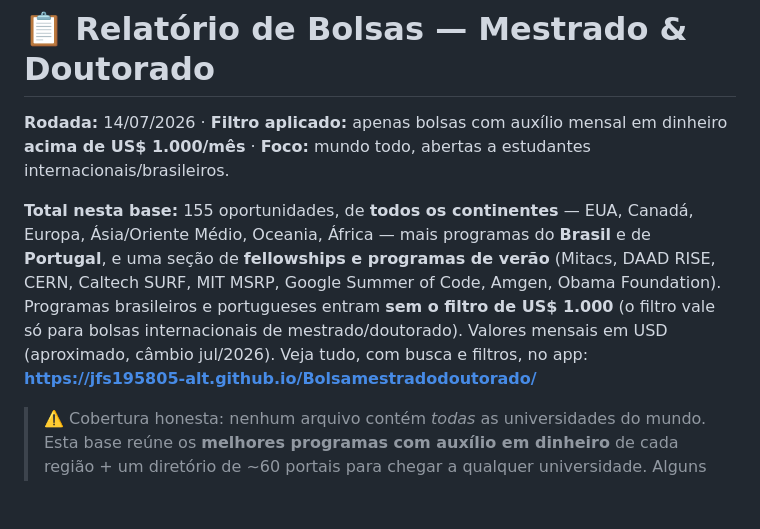
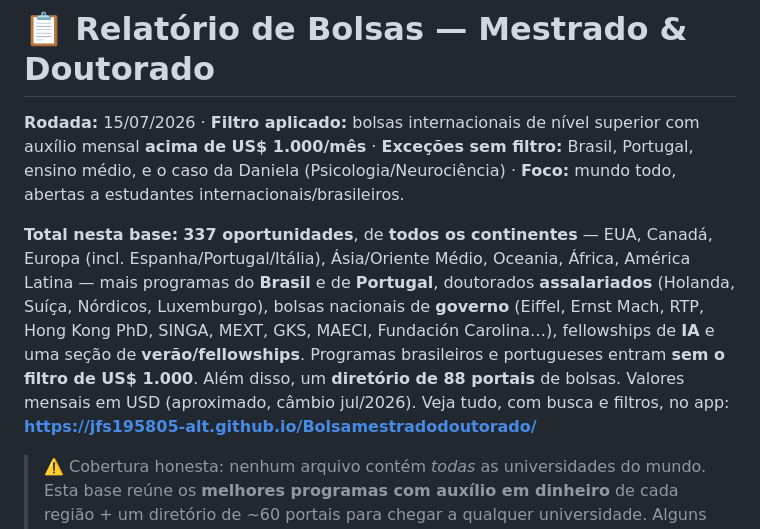
Before and after one commit to jfs195805-alt/Bolsamestradodoutorado, a Markdown page: RELATORIO.md, the part around the change. Drawn GitHub-style; blank space fills up the shorter version.

Commit message:
RELATORIO: atualiza total para 337 bolsas + 88 portais, exceções de filtro e novas categorias (assalariados, governos, América Latina, ES/PT/IT)

```diff
--- a/RELATORIO.md
+++ b/RELATORIO.md
@@ -1,8 +1,8 @@
 # 📋 Relatório de Bolsas — Mestrado & Doutorado
 
-**Rodada:** 14/07/2026 · **Filtro aplicado:** apenas bolsas com auxílio mensal em dinheiro **acima de US$ 1.000/mês** · **Foco:** mundo todo, abertas a estudantes internacionais/brasileiros.
+**Rodada:** 15/07/2026 · **Filtro aplicado:** bolsas internacionais de nível superior com auxílio mensal **acima de US$ 1.000/mês** · **Exceções sem filtro:** Brasil, Portugal, ensino médio, e o caso da Daniela (Psicologia/Neurociência) · **Foco:** mundo todo, abertas a estudantes internacionais/brasileiros.
 
-**Total nesta base:** 155 oportunidades, de **todos os continentes** — EUA, Canadá, Europa, Ásia/Oriente Médio, Oceania, África — mais programas do **Brasil** e de **Portugal**, e uma seção de **fellowships e programas de verão** (Mitacs, DAAD RISE, CERN, Caltech SURF, MIT MSRP, Google Summer of Code, Amgen, Obama Foundation). Programas brasileiros e portugueses entram **sem o filtro de US$ 1.000** (o filtro vale só para bolsas internacionais de mestrado/doutorado). Valores mensais em USD (aproximado, câmbio jul/2026). Veja tudo, com busca e filtros, no app: **https://jfs195805-alt.github.io/Bolsamestradodoutorado/**
+**Total nesta base:** **337 oportunidades**, de **todos os continentes** — EUA, Canadá, Europa (incl. Espanha/Portugal/Itália), Ásia/Oriente Médio, Oceania, África, América Latina — mais programas do **Brasil** e de **Portugal**, doutorados **assalariados** (Holanda, Suíça, Nórdicos, Luxemburgo), bolsas nacionais de **governo** (Eiffel, Ernst Mach, RTP, Hong Kong PhD, SINGA, MEXT, GKS, MAECI, Fundación Carolina…), fellowships de **IA** e uma seção de **verão/fellowships**. Programas brasileiros e portugueses entram **sem o filtro de US$ 1.000**. Além disso, um **diretório de 88 portais** de bolsas. Valores mensais em USD (aproximado, câmbio jul/2026). Veja tudo, com busca e filtros, no app: **https://jfs195805-alt.github.io/Bolsamestradodoutorado/**
 
 > ⚠️ Cobertura honesta: nenhum arquivo contém *todas* as universidades do mundo. Esta base reúne os **melhores programas com auxílio em dinheiro** de cada região + um diretório de ~60 portais para chegar a qualquer universidade. Alguns programas da África são **só para africanos** (marcados). Cada linha tem o link oficial para confirmar prazo/valor. ⚠️ Confirme sempre prazo, valor e elegibilidade na página oficial antes de se candidatar — vários sites-fonte bloqueiam acesso automatizado e alguns prazos de 2027 ainda não foram publicados (marcados como estimados).
 
```
